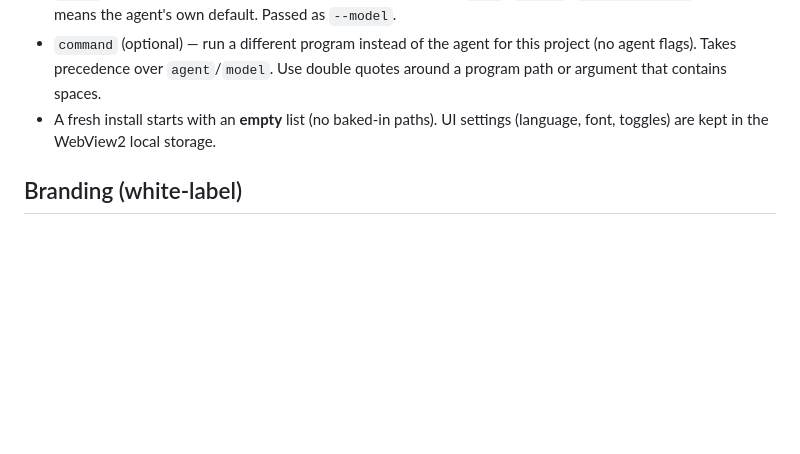
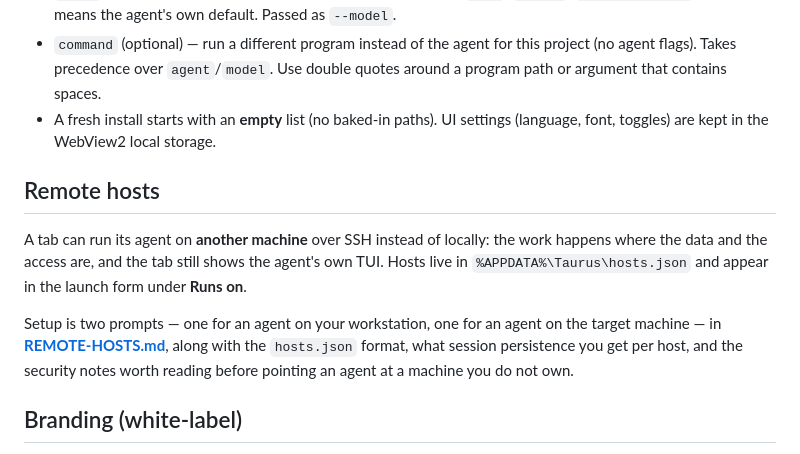
Before and after one commit to astetic-dev/taurus, a Markdown page: README.md, the part around the change. GitHub-like rendering; blank space fills up the shorter version.

```diff
--- a/README.md
+++ b/README.md
@@ -181,6 +181,18 @@ Edit them with the in-app **Agents** editor, or by hand. Format:
 - A fresh install starts with an **empty** list (no baked-in paths). UI settings
   (language, font, toggles) are kept in the WebView2 local storage.
 
+## Remote hosts
+
+A tab can run its agent on **another machine** over SSH instead of locally: the
+work happens where the data and the access are, and the tab still shows the
+agent's own TUI. Hosts live in `%APPDATA%\Taurus\hosts.json` and appear in the
+launch form under **Runs on**.
+
+Setup is two prompts — one for an agent on your workstation, one for an agent on
+the target machine — in **[REMOTE-HOSTS.md](REMOTE-HOSTS.md)**, along with the
+`hosts.json` format, what session persistence you get per host, and the security
+notes worth reading before pointing an agent at a machine you do not own.
+
 ## Branding (white-label)
 
 You can rebrand the launcher — app name, subtitle, logo, colours, skin, window
```
Also changed, not shown: REMOTE-HOSTS.md (added, +140 -0 lines).
